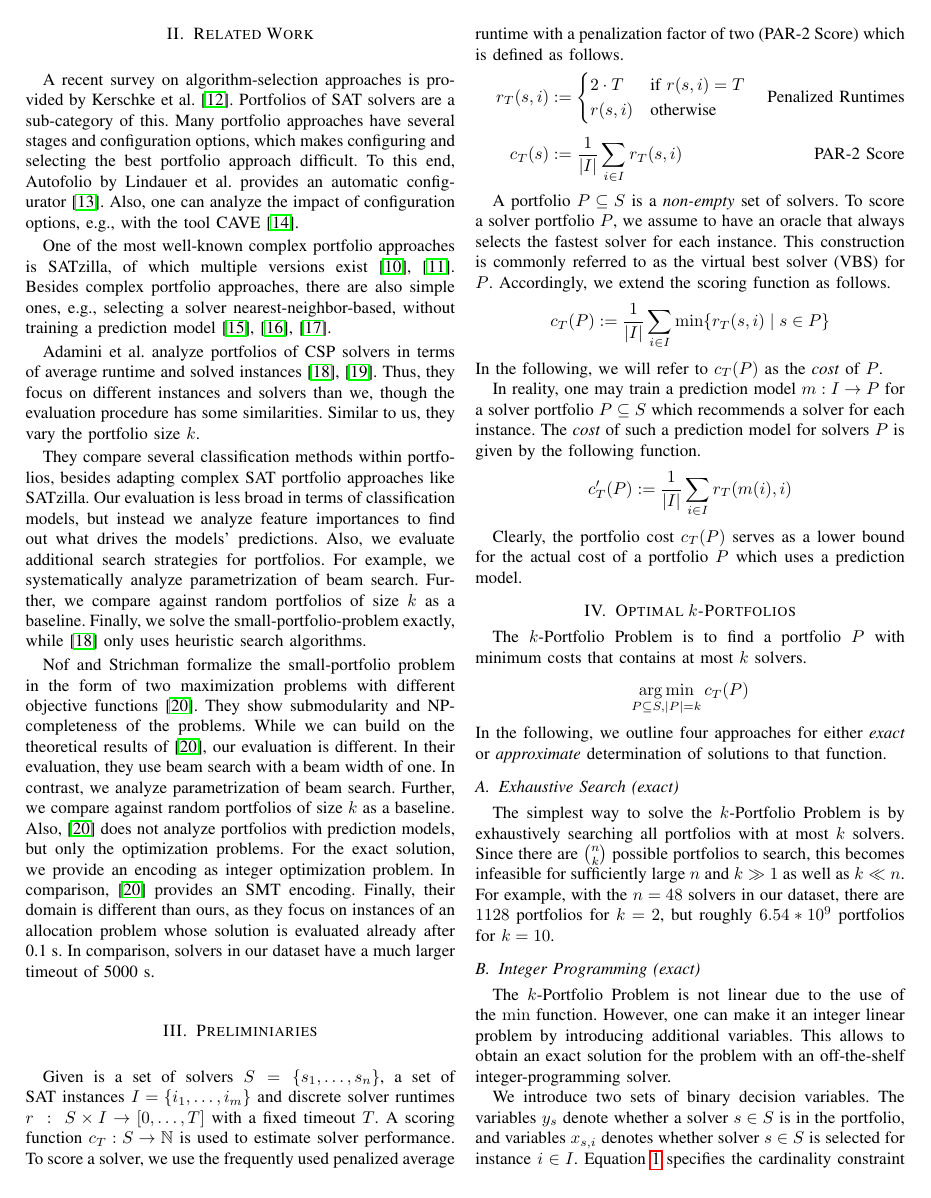
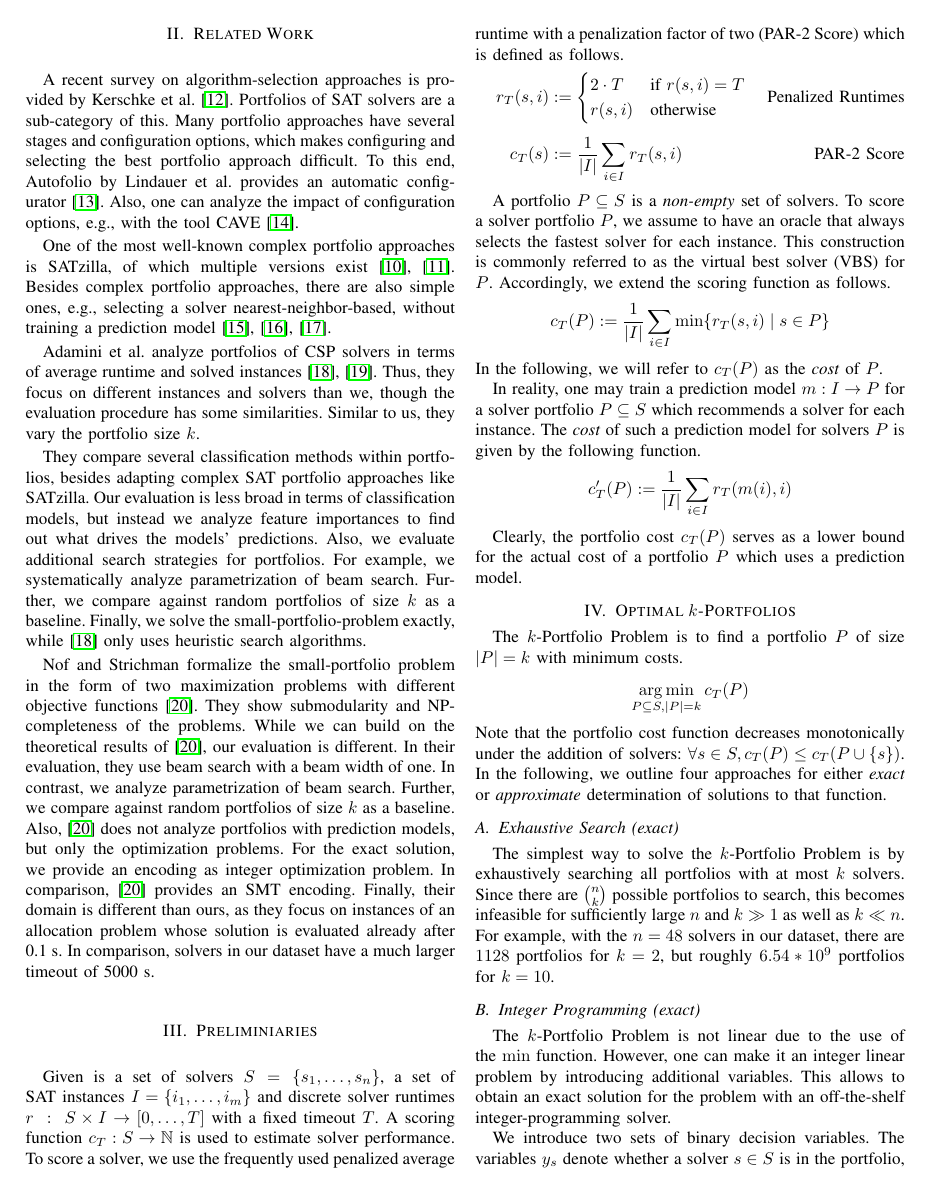
Before and after one commit to Jakob-Bach/Small-Portfolios, a LaTeX paper (text/small-portfolios.tex): page 2 of 8. Compiled offline with pdfLaTeX; a missing font is replaced by an installed copy or a similar font; a LaTeX package or settings file that is missing is left out.

Commit message:
monotonicity

```diff
--- a/text/small-portfolios.tex
+++ b/text/small-portfolios.tex
@@ -190,12 +190,13 @@ Clearly, the portfolio cost $c_{T}(P)$ serves as a lower bound for the actual co
 \section{Optimal $k$-Portfolios}
 \label{sec:approach}
 
-The $k$-Portfolio Problem is to find a portfolio $P$ with minimum costs that contains at most $k$ solvers.%
+The $k$-Portfolio Problem is to find a portfolio $P$ of size $|P| = k$ with minimum costs.%
 %For each solver out of $S$, one needs to decide whether it becomes part of the portfolio $P$ or not.
 \begin{align*}
 \argmin\limits_{P \subseteq S, |P| = k} c_{T}(P)
 \end{align*}%
 %
+Note that the portfolio cost function decreases monotonically under the addition of solvers: $\forall s \in S, c_{T}(P) \leq c_{T}(P \cup \{s\})$.
 In the following, we outline four approaches for either \emph{exact} or \emph{approximate} determination of solutions to that function.
 
 
```
